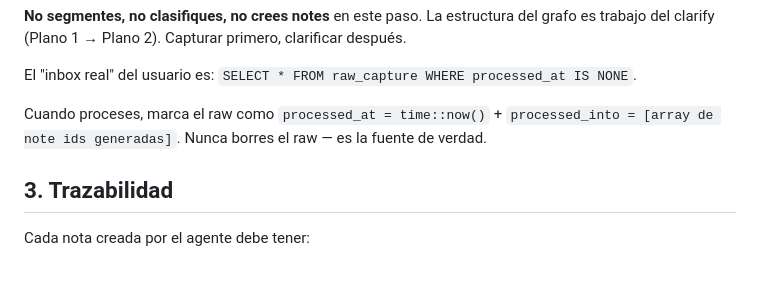
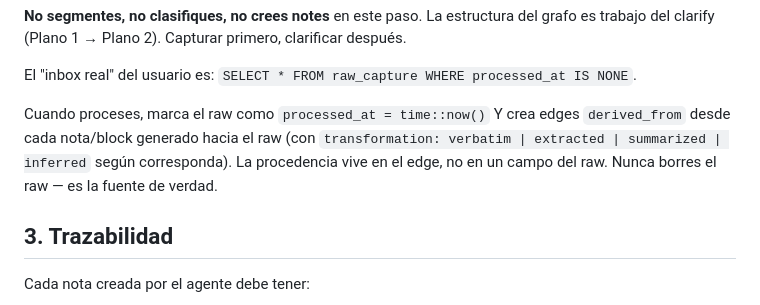
Before and after one commit to Zetesis-Labs/Huygens, a Markdown page: docs/agents/conventions.md, the part around the change. Drawn GitHub-style; blank space fills up the shorter version.

```diff
--- a/docs/agents/conventions.md
+++ b/docs/agents/conventions.md
@@ -27,7 +27,7 @@ CREATE raw_capture CONTENT {
 
 El "inbox real" del usuario es: `SELECT * FROM raw_capture WHERE processed_at IS NONE`.
 
-Cuando proceses, marca el raw como `processed_at = time::now()` + `processed_into = [array de note ids generadas]`. Nunca borres el raw — es la fuente de verdad.
+Cuando proceses, marca el raw como `processed_at = time::now()` Y crea edges `derived_from` desde cada nota/block generado hacia el raw (con `transformation: verbatim | extracted | summarized | inferred` según corresponda). La procedencia vive en el edge, no en un campo del raw. Nunca borres el raw — es la fuente de verdad.
 
 ## 3. Trazabilidad
 
```
Also changed, not shown: docs/agents/huygens-domain.md (+5 -1 lines), docs/agents/surrealql-patterns.md (+16 -6 lines).
